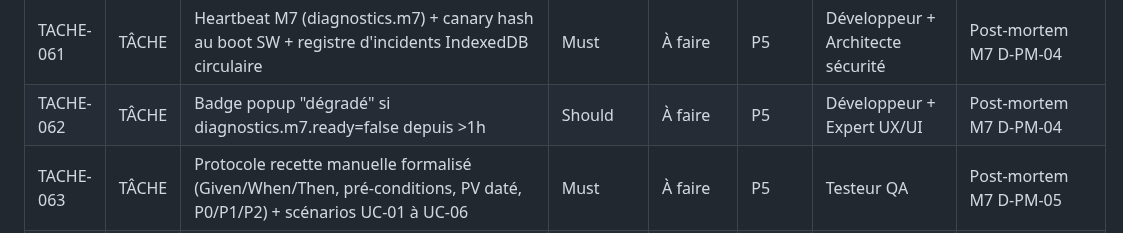
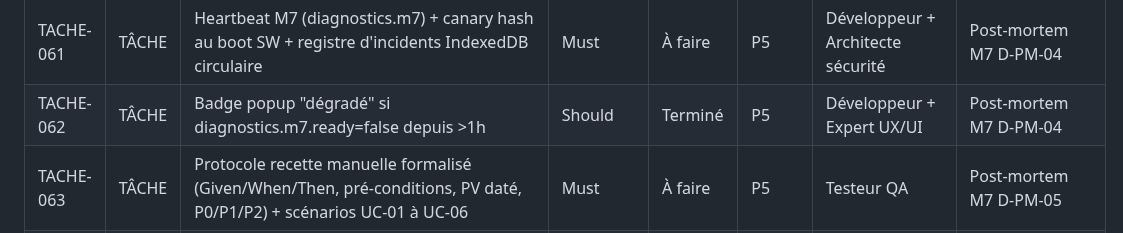
Before and after one commit to antonyblain/sentinel-nudge, a Markdown page: .claude/BACKLOG.md, the part around the change. Rendered like a GitHub page.

Commit message:
chore(backlog): T-062 badge dégradé → Terminé (PR #60 mergée, 17 tests, 724 total)
Co-Authored-By: Claude Opus 4.7 (1M context) <noreply@anthropic.com>

```diff
--- a/.claude/BACKLOG.md
+++ b/.claude/BACKLOG.md
@@ -63,7 +63,7 @@
 | TACHE-059 | TÂCHE | Implémenter 12 scénarios TC-M7-01 à TC-M7-12 (tests unitaires + intégration SW/storage/DOM)                                                                                                                                                                                                                                                                                                                                                                                                                                              | Must            | À faire    | P5    | Testeur QA                        | Post-mortem M7 D-PM-02                                    |
 | TACHE-060 | TÂCHE | Wrapper mock chrome.storage.local JSON-strict + simulation quota + cycle vie SW                                                                                                                                                                                                                                                                                                                                                                                                                                                          | Must            | À faire    | P5    | Testeur QA + Développeur          | Post-mortem M7 D-PM-03                                    |
 | TACHE-061 | TÂCHE | Heartbeat M7 (diagnostics.m7) + canary hash au boot SW + registre d'incidents IndexedDB circulaire                                                                                                                                                                                                                                                                                                                                                                                                                                       | Must            | À faire    | P5    | Développeur + Architecte sécurité | Post-mortem M7 D-PM-04                                    |
-| TACHE-062 | TÂCHE | Badge popup "dégradé" si diagnostics.m7.ready=false depuis >1h                                                                                                                                                                                                                                                                                                                                                                                                                                                                           | Should          | À faire    | P5    | Développeur + Expert UX/UI        | Post-mortem M7 D-PM-04                                    |
+| TACHE-062 | TÂCHE | Badge popup "dégradé" si diagnostics.m7.ready=false depuis >1h                                                                                                                                                                                                                                                                                                                                                                                                                                                                           | Should          | Terminé    | P5    | Développeur + Expert UX/UI        | Post-mortem M7 D-PM-04                                    |
 | TACHE-063 | TÂCHE | Protocole recette manuelle formalisé (Given/When/Then, pré-conditions, PV daté, P0/P1/P2) + scénarios UC-01 à UC-06                                                                                                                                                                                                                                                                                                                                                                                                                      | Must            | À faire    | P5    | Testeur QA                        | Post-mortem M7 D-PM-05                                    |
 | TACHE-064 | TÂCHE | Filtrer champs password avec autocomplete="new-password" dans M7 (UC-07/UC-08 signup vs login)                                                                                                                                                                                                                                                                                                                                                                                                                                           | Should          | À faire    | P5    | Développeur                       | Post-mortem M7 D-PM-06                                    |
 | TACHE-065 | TÂCHE | Ajouter R-M7-03 (toast éphémère résiduel) et R-M7-04 (régénération intempestive clé AES) dans RISQUES.md                                                                                                                                                                                                                                                                                                                                                                                                                                 | Should          | Terminé    | P4'   | Architecte sécurité               | Post-mortem M7 D-PM-07                                    |
```
